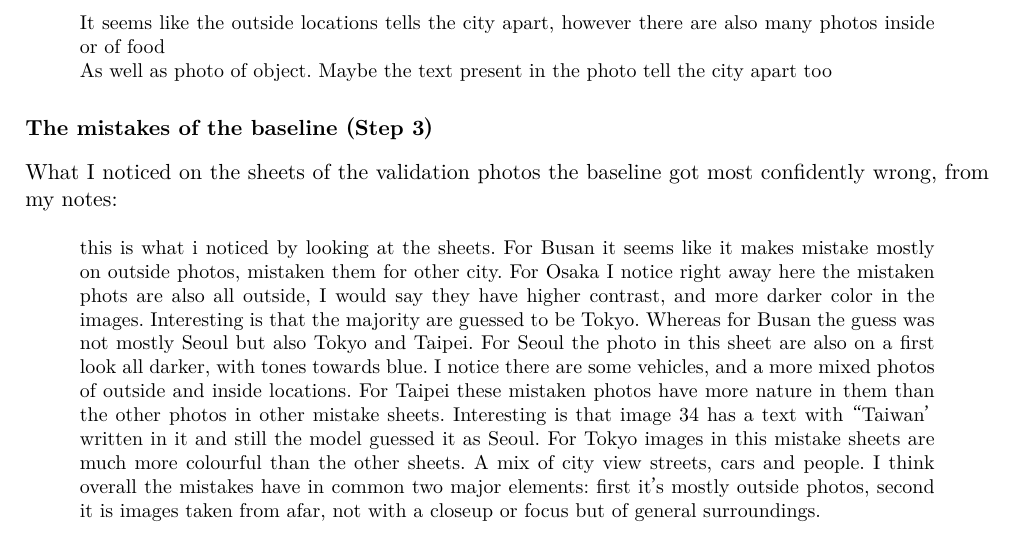
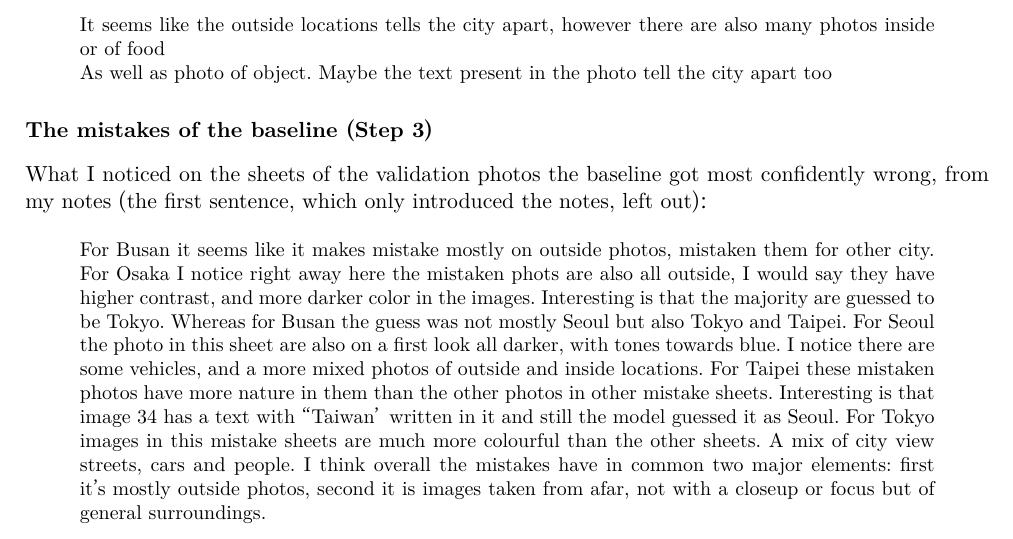
Before and after one commit to giuliag9/MAS1004-assignment2, a LaTeX document (long_report/long_report.tex): part of page 4 of 13, cut so that both start at the same text. Compiled offline with XeLaTeX.

Commit message:
Long report: baseline mistakes notes without their introducing sentence
Co-Authored-By: Claude Opus 5.5 <noreply@anthropic.com>
Claude-Session: https://claude.ai/code/session_012WCcwhv6WwxtD3NQYAvQih

```diff
--- a/long_report/long_report.tex
+++ b/long_report/long_report.tex
@@ -133,9 +133,9 @@ As well as photo of object. Maybe the text present in the photo tell the city ap
 \end{quote}
 
 \subsection*{The mistakes of the baseline (Step 3)}
-What I noticed on the sheets of the validation photos the baseline got most confidently wrong, from my notes:
+What I noticed on the sheets of the validation photos the baseline got most confidently wrong, from my notes (the first sentence, which only introduced the notes, left out):
 \begin{quote}\small
-this is what i noticed by looking at the sheets. For Busan it seems like it makes mistake mostly on outside photos, mistaken them for other city. For Osaka I notice right away here the mistaken phots are also all outside, I would say they have higher contrast, and more darker color in the images. Interesting is that the majority are guessed to be Tokyo. Whereas for Busan the guess was not mostly Seoul but also Tokyo and Taipei. For Seoul the photo in this sheet are also on a first look all darker, with tones towards blue. I notice there are some vehicles, and a more mixed photos of outside and inside locations. For Taipei these mistaken photos have more nature in them than the other photos in other mistake sheets. Interesting is that image 34 has a text with “Taiwan’ written in it and still the model guessed it as Seoul. For Tokyo  images in this mistake sheets are much more colourful than the other sheets. A mix of city view streets, cars and people. I think overall the mistakes have in common two major elements: first it's mostly outside photos, second it is images taken from afar, not with a closeup or focus but of general surroundings.
+For Busan it seems like it makes mistake mostly on outside photos, mistaken them for other city. For Osaka I notice right away here the mistaken phots are also all outside, I would say they have higher contrast, and more darker color in the images. Interesting is that the majority are guessed to be Tokyo. Whereas for Busan the guess was not mostly Seoul but also Tokyo and Taipei. For Seoul the photo in this sheet are also on a first look all darker, with tones towards blue. I notice there are some vehicles, and a more mixed photos of outside and inside locations. For Taipei these mistaken photos have more nature in them than the other photos in other mistake sheets. Interesting is that image 34 has a text with “Taiwan’ written in it and still the model guessed it as Seoul. For Tokyo  images in this mistake sheets are much more colourful than the other sheets. A mix of city view streets, cars and people. I think overall the mistakes have in common two major elements: first it's mostly outside photos, second it is images taken from afar, not with a closeup or focus but of general surroundings.
 \end{quote}
 
 \picturefile{figures/mistakes_baseline_seed0_osaka_00.png}
```
